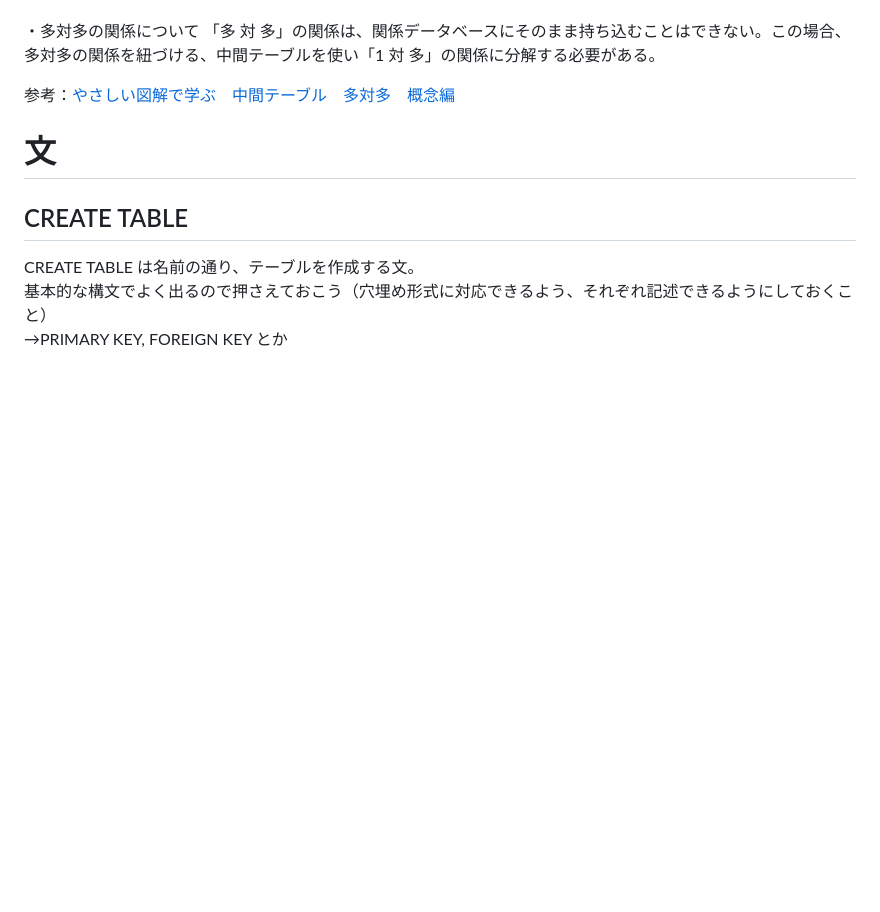
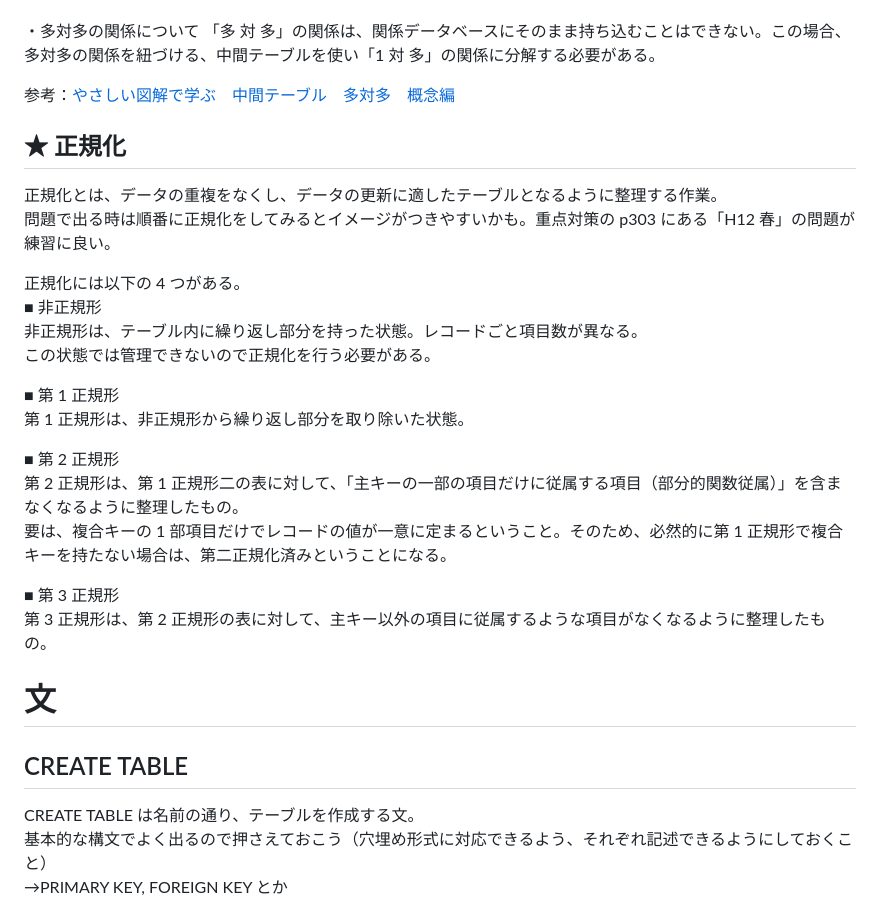
Before and after one commit to sasamario/public-learning-repository, a Markdown page: 応用情報/午後学習/データベース.md, the part around one of its changes. Drawn GitHub-style; blank space fills up the shorter version.

Commit message:
Update: 正規化について追記

```diff
--- a/応用情報/午後学習/データベース.md
+++ b/応用情報/午後学習/データベース.md
@@ -52,6 +52,26 @@
 「多 対 多」の関係は、関係データベースにそのまま持ち込むことはできない。この場合、多対多の関係を紐づける、中間テーブルを使い「1 対 多」の関係に分解する必要がある。
 
 参考：[やさしい図解で学ぶ　中間テーブル　多対多　概念編](https://qiita.com/ramuneru/items/db43589551dd0c00fef9)
+
+## ★ 正規化
+
+正規化とは、データの重複をなくし、データの更新に適したテーブルとなるように整理する作業。
+問題で出る時は順番に正規化をしてみるとイメージがつきやすいかも。重点対策の p303 にある「H12 春」の問題が練習に良い。
+
+正規化には以下の 4 つがある。
+■ 非正規形
+非正規形は、テーブル内に繰り返し部分を持った状態。レコードごと項目数が異なる。
+この状態では管理できないので正規化を行う必要がある。
+
+■ 第 1 正規形
+第 1 正規形は、非正規形から繰り返し部分を取り除いた状態。
+
+■ 第 2 正規形
+第 2 正規形は、第 1 正規形二の表に対して、「主キーの一部の項目だけに従属する項目（部分的関数従属）」を含まなくなるように整理したもの。
+要は、複合キーの 1 部項目だけでレコードの値が一意に定まるということ。そのため、必然的に第 1 正規形で複合キーを持たない場合は、第二正規化済みということになる。
+
+■ 第 3 正規形
+第 3 正規形は、第 2 正規形の表に対して、主キー以外の項目に従属するような項目がなくなるように整理したもの。
 
 # 文
 
```
Also changed, not shown: other parts of 応用情報/午後学習/データベース.md (+1 -1 lines).
